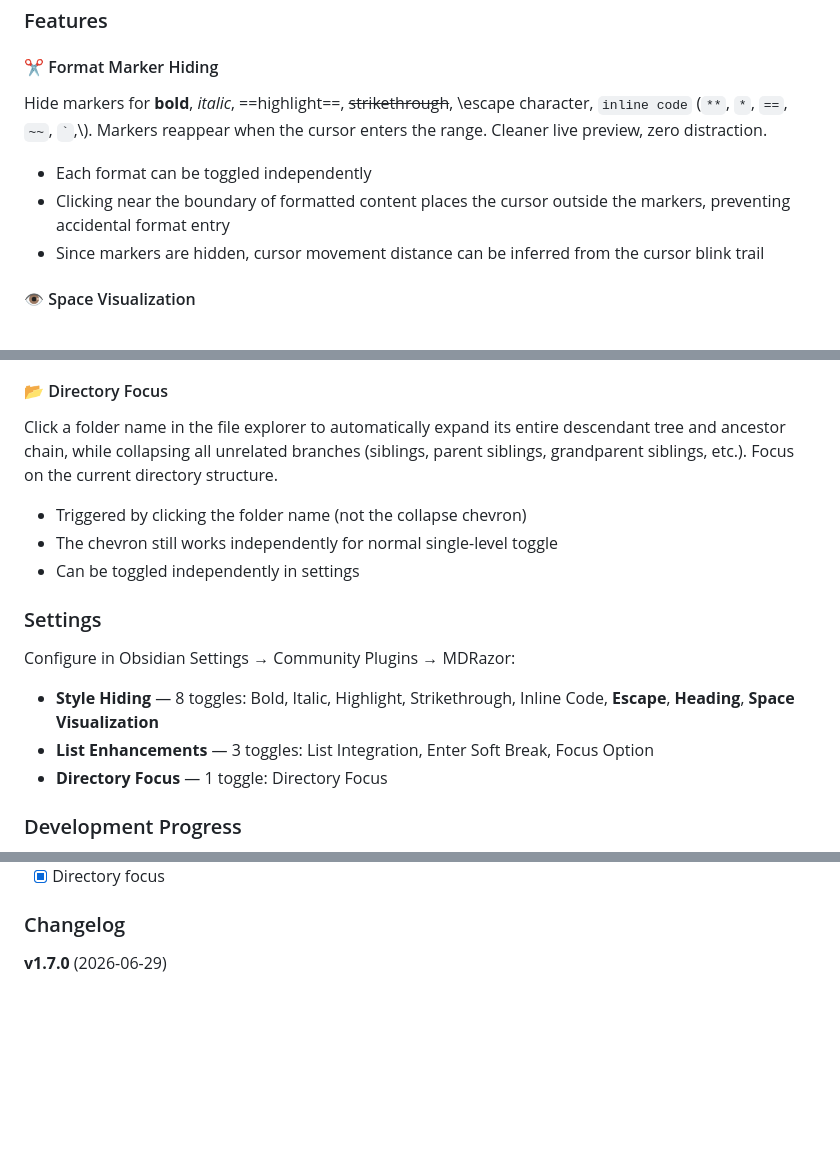
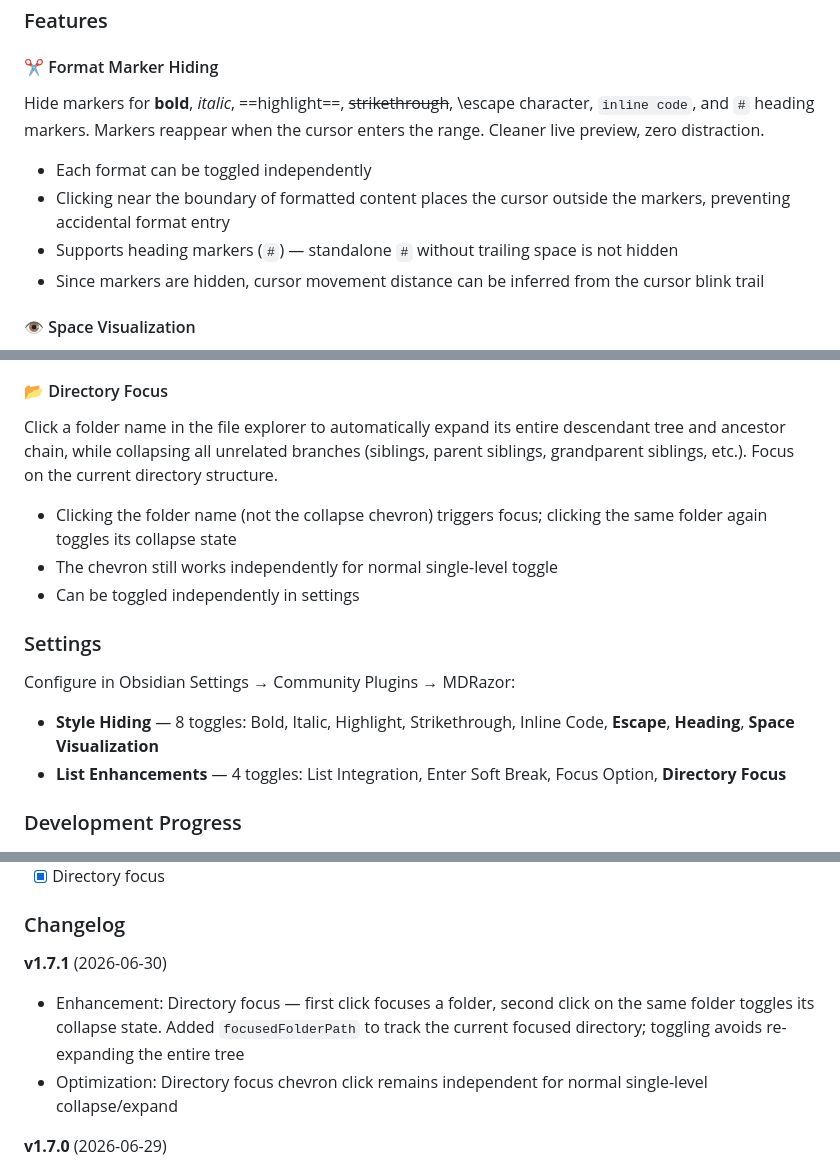
Before and after one commit to Dyse-Sofqi/MDRazor, a Markdown page: README.en.md, 3 parts joined by grey strips. Rendered like a GitHub page; blank space fills up the shorter version.

Commit message:
docs: sync English README with Chinese v1.7.1

```diff
--- a/README.en.md
+++ b/README.en.md
@@ -21,10 +21,11 @@ Currently provides **format marker hiding**, **list enhancements**, and **direct
 
 #### ✂️ Format Marker Hiding
 
-Hide markers for **bold**, *italic*, ==highlight==, ~~strikethrough~~, \escape character, `inline code` (`**`, `*`, `==`, `~~`, `` ` ``,\\). Markers reappear when the cursor enters the range. Cleaner live preview, zero distraction.
+Hide markers for **bold**, *italic*, ==highlight==, ~~strikethrough~~, \escape character, `inline code`, and `#` heading markers. Markers reappear when the cursor enters the range. Cleaner live preview, zero distraction.
 
 - Each format can be toggled independently
 - Clicking near the boundary of formatted content places the cursor outside the markers, preventing accidental format entry
+- Supports heading markers (`#`) — standalone `#` without trailing space is not hidden
 - Since markers are hidden, cursor movement distance can be inferred from the cursor blink trail
 
 #### 👁️ Space Visualization
@@ -53,9 +54,10 @@ Only the focus chain (itself + ancestors + descendants) stays visible. Deeply ne
 
 #### 📂 Directory Focus
 
-Click a folder name in the file explorer to automatically expand its entire descendant tree and ancestor chain, while collapsing all unrelated branches (siblings, parent siblings, grandparent siblings, etc.). Focus on the current directory structure.
+Click a folder name in the file explorer to automatically expand its entire descendant tree and ancestor chain,
+while collapsing all unrelated branches (siblings, parent siblings, grandparent siblings, etc.). Focus on the current directory structure.
 
-- Triggered by clicking the folder name (not the collapse chevron)
+- Clicking the folder name (not the collapse chevron) triggers focus; clicking the same folder again toggles its collapse state
 - The chevron still works independently for normal single-level toggle
 - Can be toggled independently in settings
 
@@ -64,8 +66,7 @@ Click a folder name in the file explorer to automatically expand its entire desc
 Configure in Obsidian Settings → Community Plugins → MDRazor:
 
 - **Style Hiding** — 8 toggles: Bold, Italic, Highlight, Strikethrough, Inline Code, **Escape**, **Heading**, **Space Visualization**
-- **List Enhancements** — 3 toggles: List Integration, Enter Soft Break, Focus Option
-- **Directory Focus** — 1 toggle: Directory Focus
+- **List Enhancements** — 4 toggles: List Integration, Enter Soft Break, Focus Option, **Directory Focus**
 
 ### Development Progress
 
@@ -79,6 +80,11 @@ Configure in Obsidian Settings → Community Plugins → MDRazor:
 - [x] Directory focus
 
 ### Changelog
+
+**v1.7.1** (2026-06-30)
+
+- Enhancement: Directory focus — first click focuses a folder, second click on the same folder toggles its collapse state. Added `focusedFolderPath` to track the current focused directory; toggling avoids re-expanding the entire tree
+- Optimization: Directory focus chevron click remains independent for normal single-level collapse/expand
 
 **v1.7.0** (2026-06-29)
 
```
